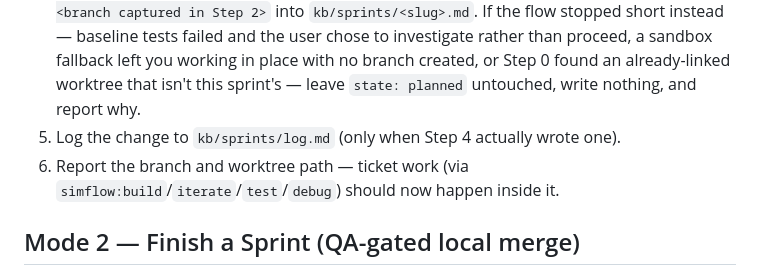
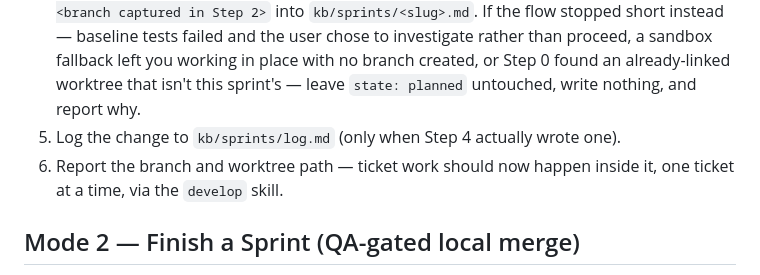
Before and after one commit to fcanneviere/hosa, a Markdown page: agents/git.md, the part around the change. Rendered like a GitHub page.

```diff
--- a/agents/git.md
+++ b/agents/git.md
@@ -49,7 +49,7 @@ Both delegated skills act on the current working directory, which must always be
 3. Invoke the `superpowers:using-git-worktrees` skill with branch name `sprint/<slug>`, per Repository Targeting above — it handles branch creation and baseline tests once correctly pointed at the managed project. Don't reimplement this. The explicit request to start this sprint counts as the declared worktree preference — its own Step 0 consent question doesn't need to be re-asked. If `.worktrees/` isn't yet git-ignored there, the one `.gitignore` commit the skill makes to fix that is the sole exception to "never in Mode 1" — user's own identity, no co-author.
 4. Only if the worktree and branch were actually created (`git worktree list` shows `sprint/<slug>`): write `state: active`, `branch: sprint/<slug>`, `worktree: <path>`, `base: <branch captured in Step 2>` into `kb/sprints/<slug>.md`. If the flow stopped short instead — baseline tests failed and the user chose to investigate rather than proceed, a sandbox fallback left you working in place with no branch created, or Step 0 found an already-linked worktree that isn't this sprint's — leave `state: planned` untouched, write nothing, and report why.
 5. Log the change to `kb/sprints/log.md` (only when Step 4 actually wrote one).
-6. Report the branch and worktree path — ticket work (via `simflow:build`/`iterate`/`test`/`debug`) should now happen inside it.
+6. Report the branch and worktree path — ticket work should now happen inside it, one ticket at a time, via the `develop` skill.
 
 ## Mode 2 — Finish a Sprint (QA-gated local merge)
 
```
Also changed, not shown: skills/sprint/SKILL.md (+1 -1 lines), skills/using-simflow/SKILL.md (+2 -0 lines).
